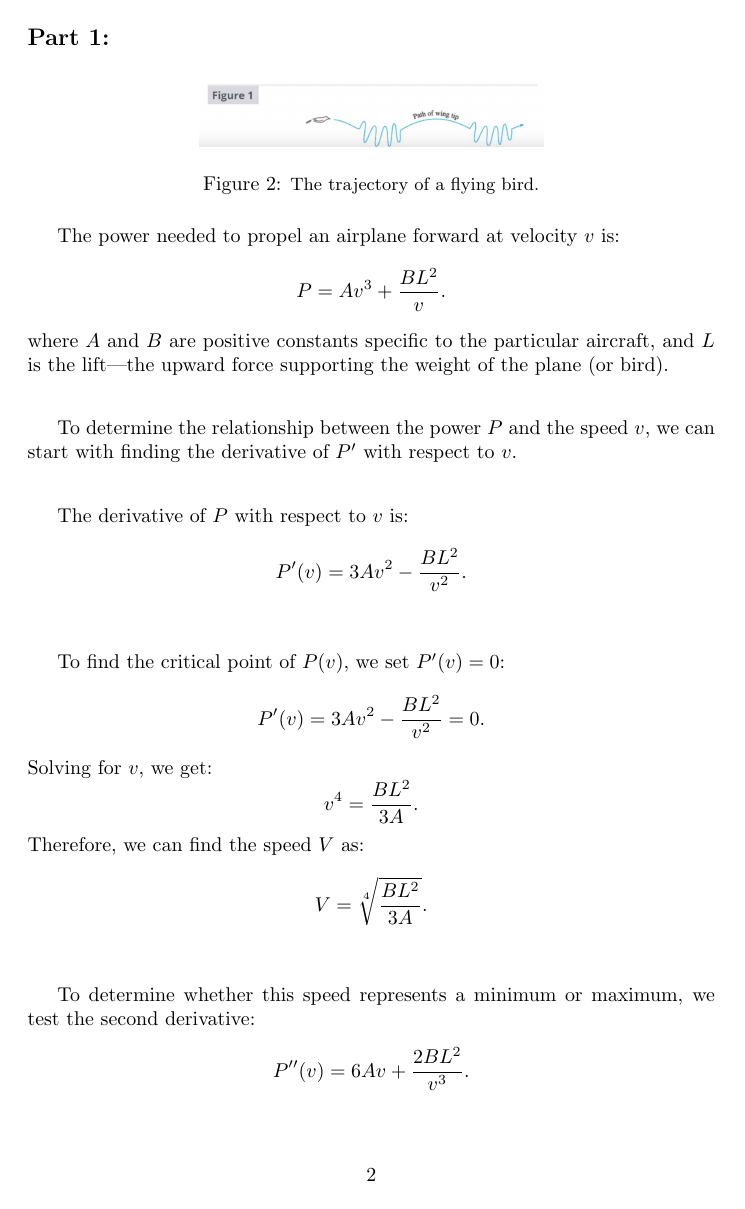
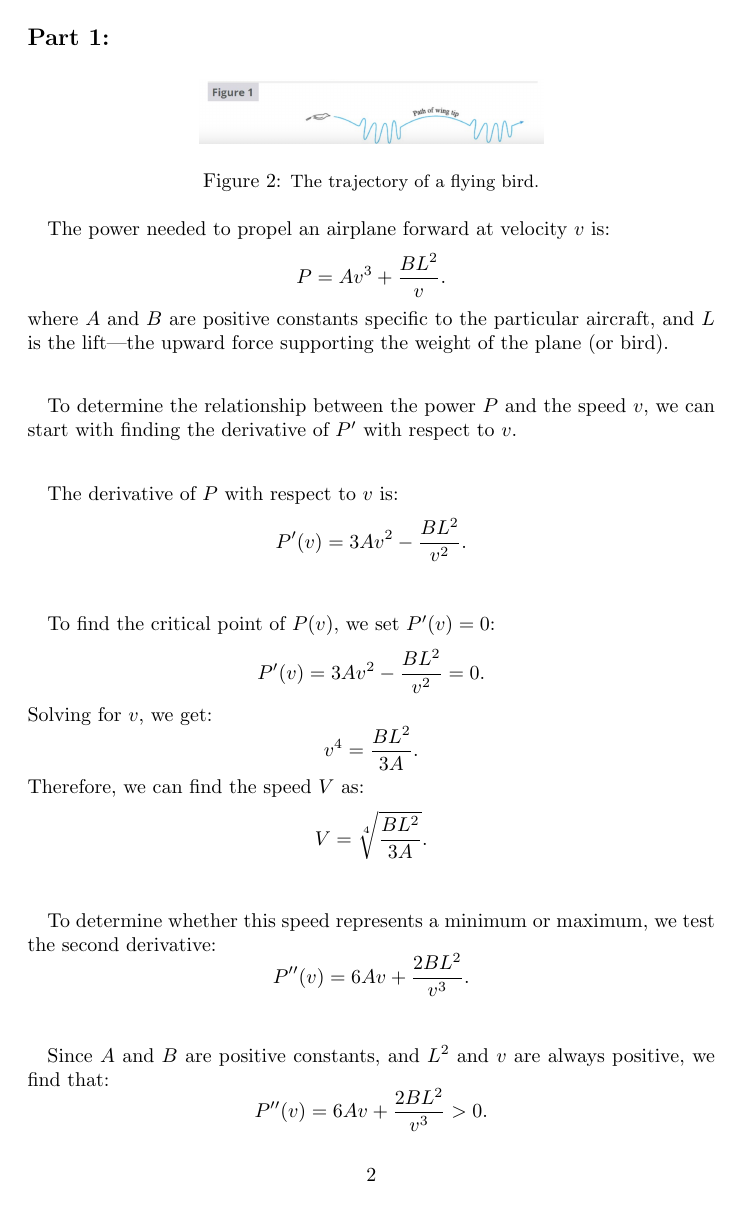
Before and after one commit to tomstao/cal1Project, a LaTeX document (birds.tex): page 3 of 8. Compiled offline with pdfLaTeX.

Commit message:
adjuct the indentation

```diff
--- a/birds.tex
+++ b/birds.tex
@@ -3,7 +3,8 @@
 \usepackage{graphicx}
 \usepackage{lettrine}
 \usepackage{hyperref}
-
+% \setlength{\parindent}{0pt}
+\setlength{\parindent}{10pt}  % Adjusts indent size
 \begin{document}
 
 
```
Also changed, not shown: birds.pdf, 2 other files.
